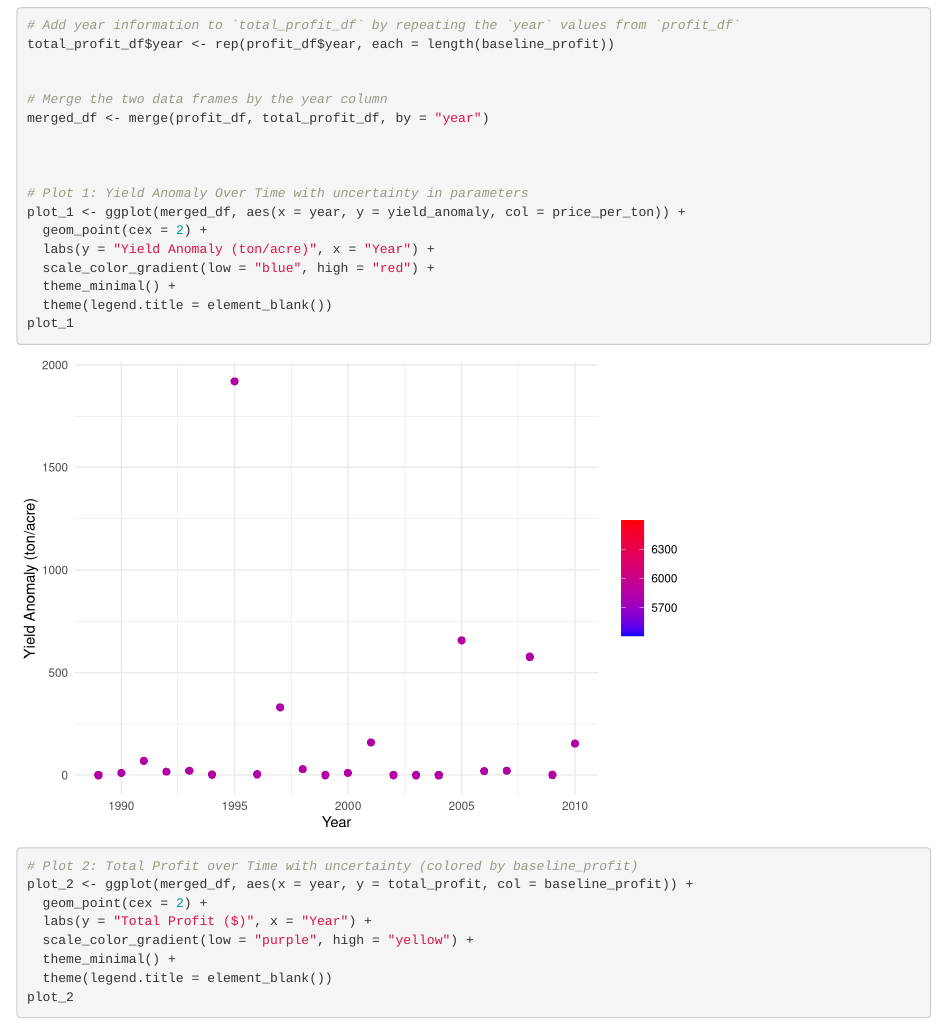
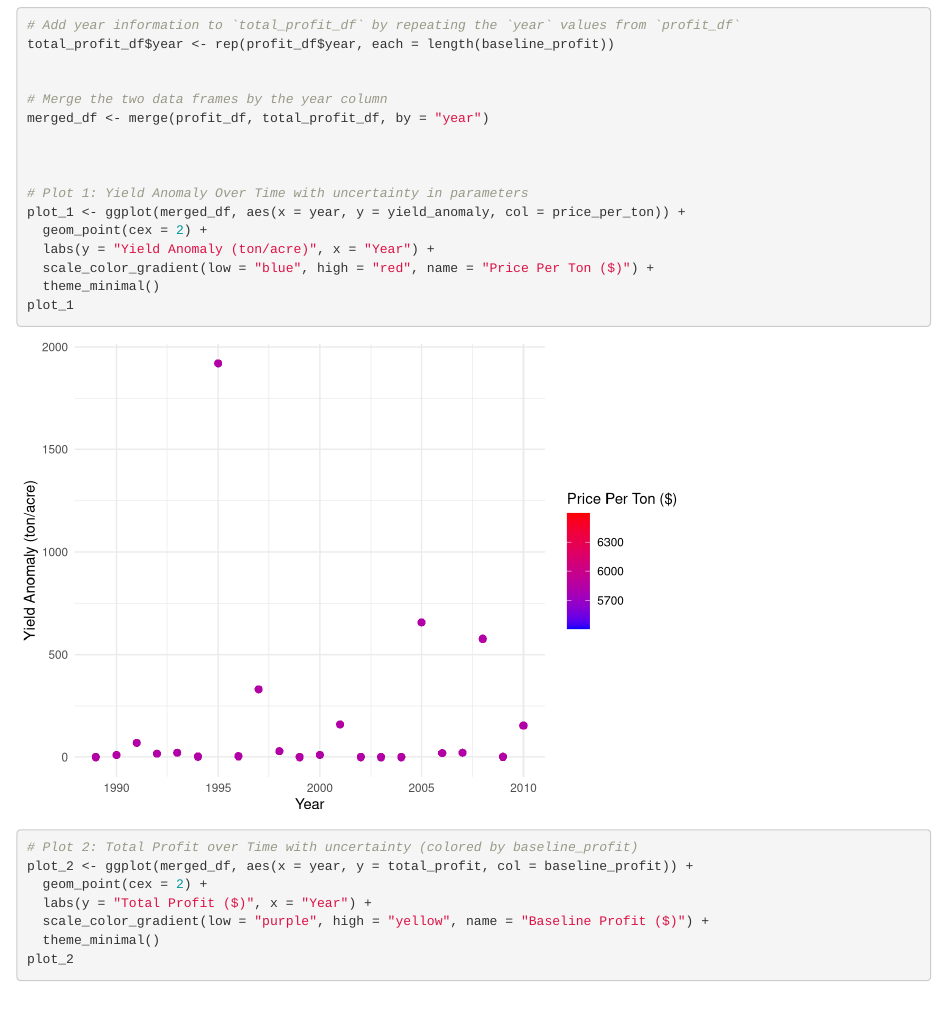
Before and after one commit to tcookf13/ESM232_EnvModeling, an R Markdown document (Assignment_3/Assignment_3_Almond_Profit.Rmd): the page in a window 1100 px wide, from 2840 px down. Rendered offline with R 4.5, knitr and Pandoc, with nearby package versions; code that draws random numbers runs with fixed seeds of ours.

Commit message:
changed legend.

```diff
--- a/Assignment_3/Assignment_3_Almond_Profit.Rmd
+++ b/Assignment_3/Assignment_3_Almond_Profit.Rmd
@@ -122,9 +122,8 @@ merged_df <- merge(profit_df, total_profit_df, by = "year")
 plot_1 <- ggplot(merged_df, aes(x = year, y = yield_anomaly, col = price_per_ton)) +
   geom_point(cex = 2) +
   labs(y = "Yield Anomaly (ton/acre)", x = "Year") +
-  scale_color_gradient(low = "blue", high = "red") +
-  theme_minimal() +
-  theme(legend.title = element_blank())
+  scale_color_gradient(low = "blue", high = "red", name = "Price Per Ton ($)") +
+  theme_minimal()
 plot_1
 
 
@@ -132,9 +131,8 @@ plot_1
 plot_2 <- ggplot(merged_df, aes(x = year, y = total_profit, col = baseline_profit)) +
   geom_point(cex = 2) +
   labs(y = "Total Profit ($)", x = "Year") +
-  scale_color_gradient(low = "purple", high = "yellow") +
-  theme_minimal() +
-  theme(legend.title = element_blank())
+  scale_color_gradient(low = "purple", high = "yellow", name = "Baseline Profit ($)") +
+  theme_minimal()
 plot_2
 
 # view plots side by side
```
Also changed, not shown: Assignment_3/Assignment_3_Almond_Profit.Rmd (3 more changed lines).
